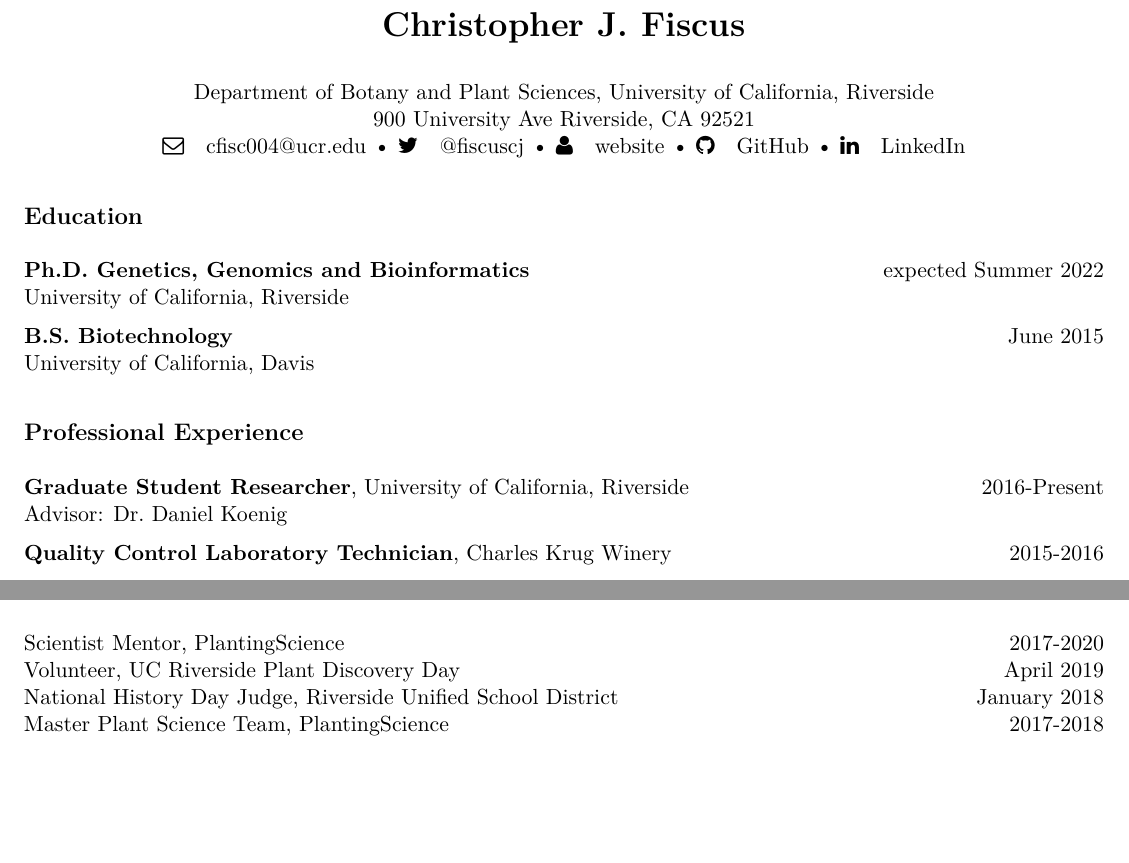
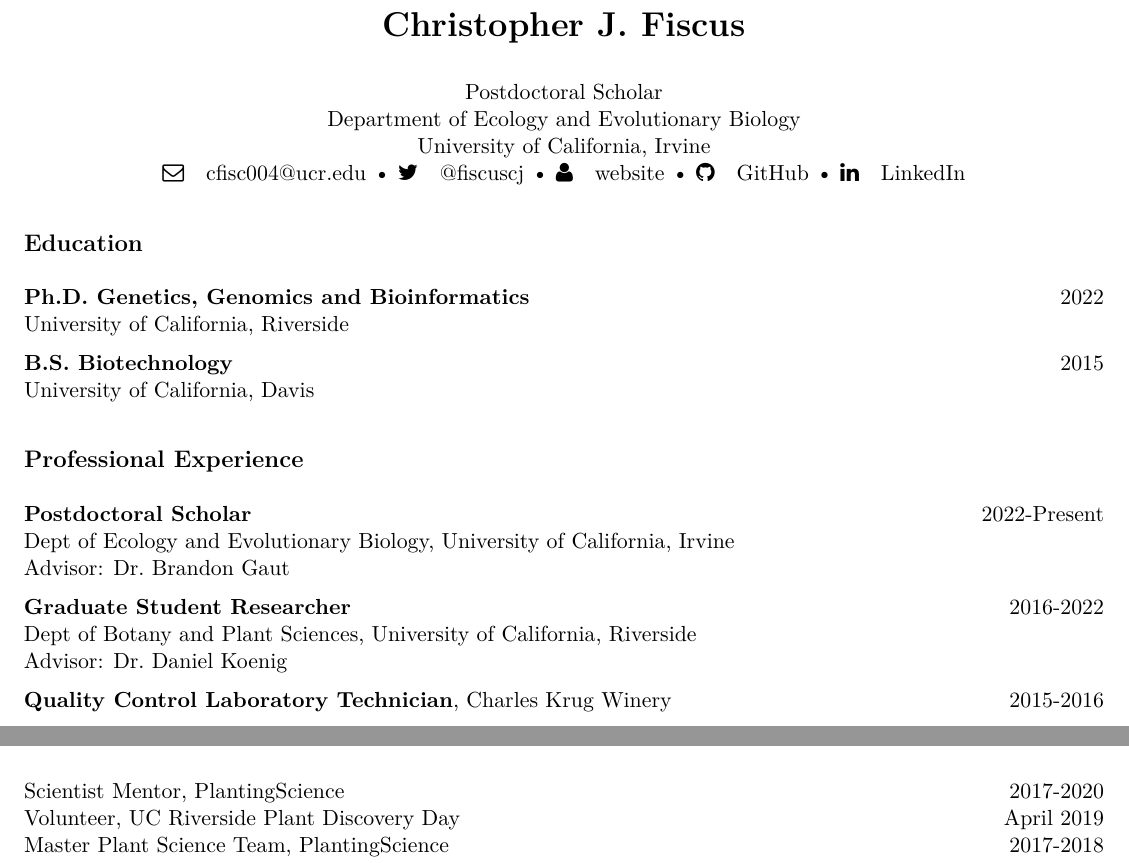
Before and after one commit to cjfiscus/CV, an R Markdown document (Fiscus_CJ-CV.Rmd): two parts of pages 1 and 2 of 3 before the commit and two parts of pages 1 and 3 of 3 after it, joined at a grey line, cut so that both start at the same text, the shorter picture padded with empty space. The pictures show the output file Fiscus_CJ-CV.pdf that the author committed with the source.

Commit message:
chris is postdoc now

```diff
--- a/Fiscus_CJ-CV.Rmd
+++ b/Fiscus_CJ-CV.Rmd
@@ -14,20 +14,26 @@ fontsize: 11pt
 {\LARGE \textbf{Christopher J. Fiscus}\par}
 \end{center}
 \begin{center}
-Department of Botany and Plant Sciences, University of California, Riverside\\
-900 University Ave Riverside, CA 92521 \\
+Postdoctoral Scholar\\
+Department of Ecology and Evolutionary Biology\\
+University of California, Irvine\\
 \faEnvelopeO \quad \href{mailto:cfisc004@ucr.edu}{cfisc004@ucr.edu} • \faTwitter \quad \href{https://twitter.com/fiscuscj}{@fiscuscj} • \faUser \quad \href{https://cjfiscus.github.io/}{website} • \faGithub \quad \href{https://github.com/cjfiscus}{GitHub} • \faLinkedin \quad \href{https://linkedin.com/in/cjfiscus}{LinkedIn}
 \end{center}
 
 ## Education
-**Ph.D. Genetics, Genomics and Bioinformatics** \hfill expected Summer 2022
+**Ph.D. Genetics, Genomics and Bioinformatics** \hfill 2022
 University of California, Riverside
 
-**B.S. Biotechnology**  \hfill June 2015
+**B.S. Biotechnology**  \hfill 2015
 University of California, Davis
 
 ## Professional Experience
-**Graduate Student Researcher**, University of California, Riverside \hfill 2016-Present
+**Postdoctoral Scholar** \hfill 2022-Present
+Dept of Ecology and Evolutionary Biology, University of California, Irvine
+Advisor: [Dr. Brandon Gaut](https://www.faculty.uci.edu/profile.cfm?faculty_id=4561)
+
+**Graduate Student Researcher** \hfill 2016-2022
+Dept of Botany and Plant Sciences,  University of California, Riverside
 Advisor: [Dr. Daniel Koenig](https://iigb.ucr.edu/koenig/)
 
 **Quality Control Laboratory Technician**, Charles Krug Winery \hfill 2015-2016
@@ -103,7 +109,7 @@ Society for Molecular Biology and Evolution \hfill 2017-Present
 ## Outreach
 Scientist Mentor, [PlantingScience](https://www.plantingscience.org/) \hfill 2017-2020
 Volunteer, UC Riverside Plant Discovery Day \hfill April 2019
-National History Day Judge, Riverside Unified School District \hfill January 2018
+<!-- National History Day Judge, Riverside Unified School District \hfill January 2018 -->
 Master Plant Science Team, [PlantingScience](https://www.plantingscience.org/) \hfill 2017-2018
 Guest Speaker, James C. Enochs High School Forensics/Biotechnology Career Pathway Program \hfill March 2017
 <!-- Design / Core Values Judge, FIRST LEGO League \hfill 2010-2014 -->
```
Also changed, not shown: Fiscus_CJ-CV.pdf.
